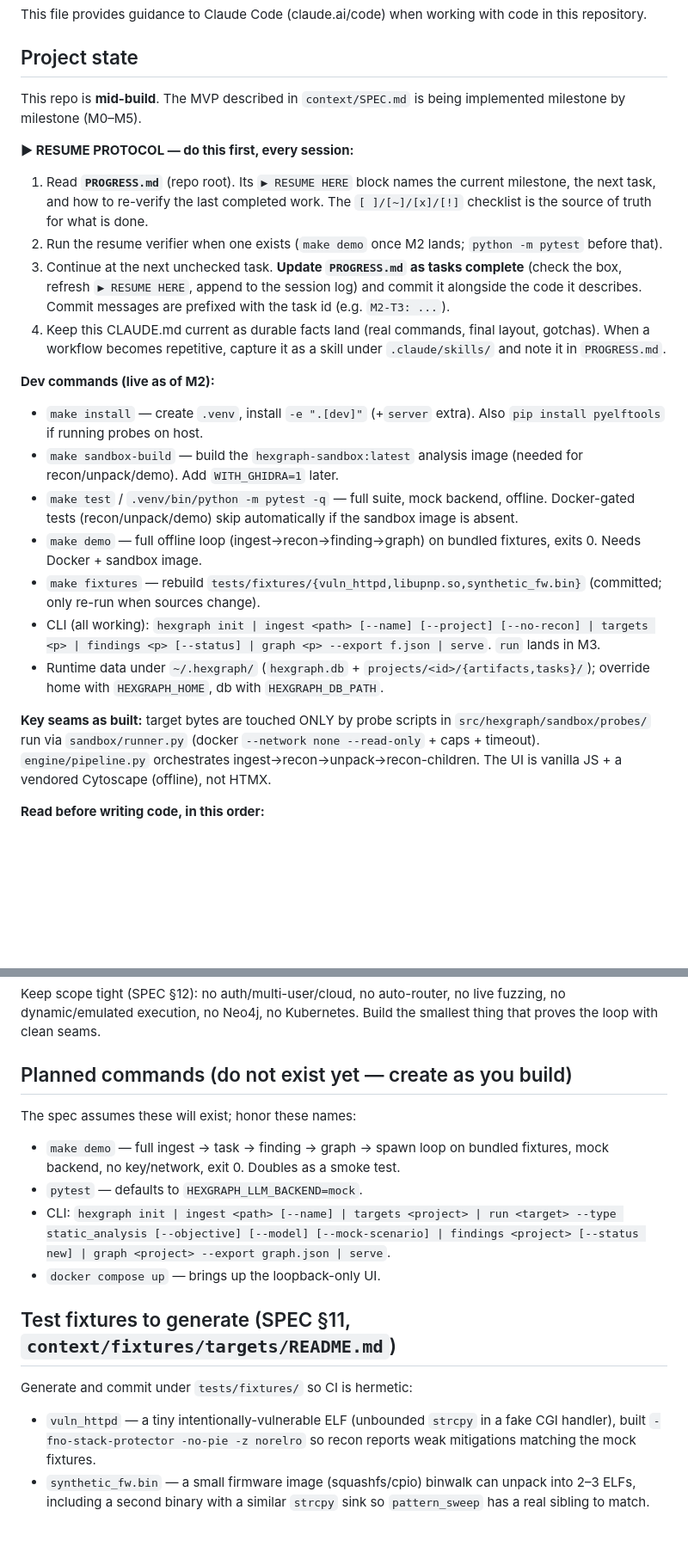
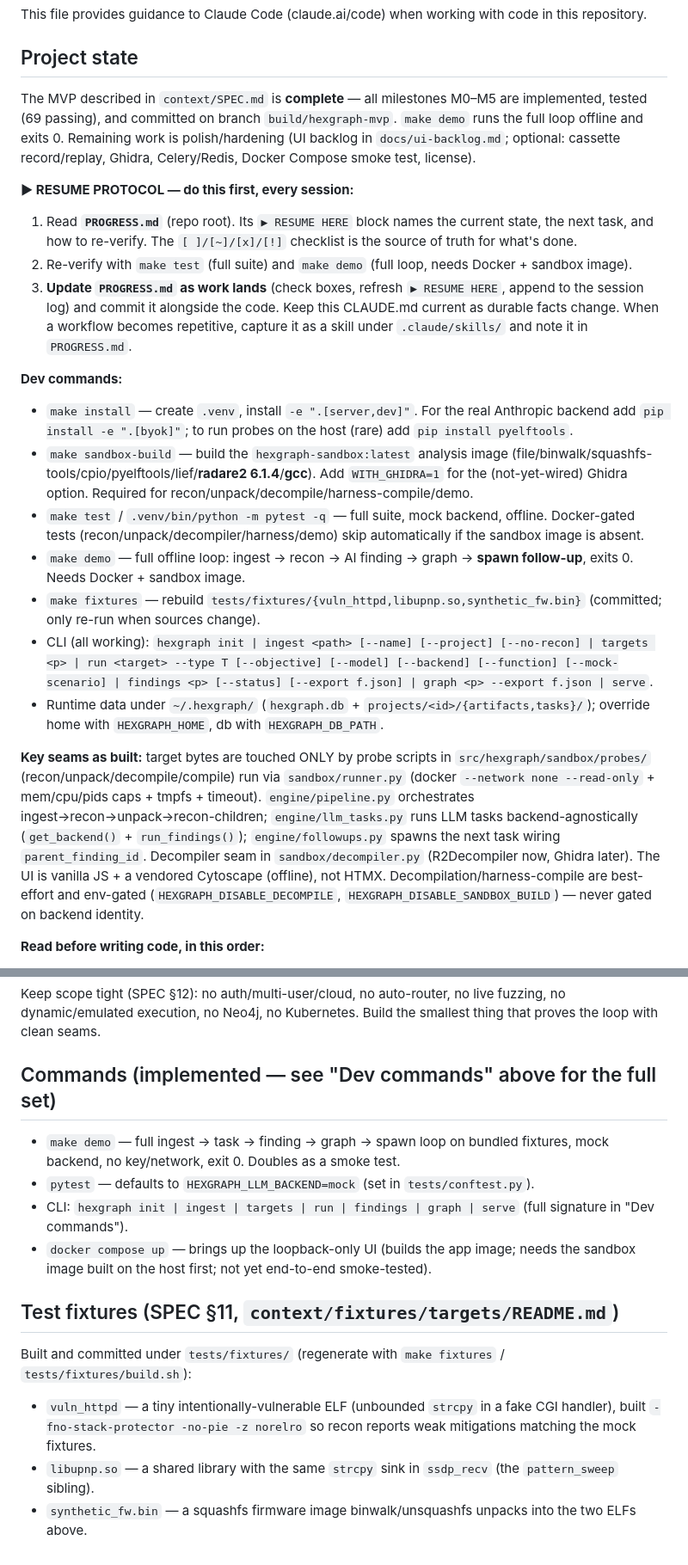
Before and after one commit to branover/hexgraph, a Markdown page: CLAUDE.md, 2 parts joined by grey strips. Shown at 86% size. Rendered like a GitHub page; blank space fills up the shorter version.

```diff
--- a/CLAUDE.md
+++ b/CLAUDE.md
@@ -4,24 +4,23 @@ This file provides guidance to Claude Code (claude.ai/code) when working with co
 
 ## Project state
 
-This repo is **mid-build**. The MVP described in `context/SPEC.md` is being implemented milestone by milestone (M0–M5).
+The MVP described in `context/SPEC.md` is **complete** — all milestones M0–M5 are implemented, tested (69 passing), and committed on branch `build/hexgraph-mvp`. `make demo` runs the full loop offline and exits 0. Remaining work is polish/hardening (UI backlog in `docs/ui-backlog.md`; optional: cassette record/replay, Ghidra, Celery/Redis, Docker Compose smoke test, license).
 
 **▶ RESUME PROTOCOL — do this first, every session:**
-1. Read **`PROGRESS.md`** (repo root). Its `▶ RESUME HERE` block names the current milestone, the next task, and how to re-verify the last completed work. The `[ ]/[~]/[x]/[!]` checklist is the source of truth for what is done.
-2. Run the resume verifier when one exists (`make demo` once M2 lands; `python -m pytest` before that).
-3. Continue at the next unchecked task. **Update `PROGRESS.md` as tasks complete** (check the box, refresh `▶ RESUME HERE`, append to the session log) and commit it alongside the code it describes. Commit messages are prefixed with the task id (e.g. `M2-T3: ...`).
-4. Keep this CLAUDE.md current as durable facts land (real commands, final layout, gotchas). When a workflow becomes repetitive, capture it as a skill under `.claude/skills/` and note it in `PROGRESS.md`.
+1. Read **`PROGRESS.md`** (repo root). Its `▶ RESUME HERE` block names the current state, the next task, and how to re-verify. The `[ ]/[~]/[x]/[!]` checklist is the source of truth for what's done.
+2. Re-verify with `make test` (full suite) and `make demo` (full loop, needs Docker + sandbox image).
+3. **Update `PROGRESS.md` as work lands** (check boxes, refresh `▶ RESUME HERE`, append to the session log) and commit it alongside the code. Keep this CLAUDE.md current as durable facts change. When a workflow becomes repetitive, capture it as a skill under `.claude/skills/` and note it in `PROGRESS.md`.
 
-**Dev commands (live as of M2):**
-- `make install` — create `.venv`, install `-e ".[dev]"` (+`server` extra). Also `pip install pyelftools` if running probes on host.
-- `make sandbox-build` — build the `hexgraph-sandbox:latest` analysis image (needed for recon/unpack/demo). Add `WITH_GHIDRA=1` later.
-- `make test` / `.venv/bin/python -m pytest -q` — full suite, mock backend, offline. Docker-gated tests (recon/unpack/demo) skip automatically if the sandbox image is absent.
-- `make demo` — full offline loop (ingest→recon→finding→graph) on bundled fixtures, exits 0. Needs Docker + sandbox image.
+**Dev commands:**
+- `make install` — create `.venv`, install `-e ".[server,dev]"`. For the real Anthropic backend add `pip install -e ".[byok]"`; to run probes on the host (rare) add `pip install pyelftools`.
+- `make sandbox-build` — build the `hexgraph-sandbox:latest` analysis image (file/binwalk/squashfs-tools/cpio/pyelftools/lief/**radare2 6.1.4**/**gcc**). Add `WITH_GHIDRA=1` for the (not-yet-wired) Ghidra option. Required for recon/unpack/decompile/harness-compile/demo.
+- `make test` / `.venv/bin/python -m pytest -q` — full suite, mock backend, offline. Docker-gated tests (recon/unpack/decompiler/harness/demo) skip automatically if the sandbox image is absent.
+- `make demo` — full offline loop: ingest → recon → AI finding → graph → **spawn follow-up**, exits 0. Needs Docker + sandbox image.
 - `make fixtures` — rebuild `tests/fixtures/{vuln_httpd,libupnp.so,synthetic_fw.bin}` (committed; only re-run when sources change).
-- CLI (all working): `hexgraph init | ingest <path> [--name] [--project] [--no-recon] | targets <p> | findings <p> [--status] | graph <p> --export f.json | serve`. `run` lands in M3.
+- CLI (all working): `hexgraph init | ingest <path> [--name] [--project] [--no-recon] | targets <p> | run <target> --type T [--objective] [--model] [--backend] [--function] [--mock-scenario] | findings <p> [--status] [--export f.json] | graph <p> --export f.json | serve`.
 - Runtime data under `~/.hexgraph/` (`hexgraph.db` + `projects/<id>/{artifacts,tasks}/`); override home with `HEXGRAPH_HOME`, db with `HEXGRAPH_DB_PATH`.
 
-**Key seams as built:** target bytes are touched ONLY by probe scripts in `src/hexgraph/sandbox/probes/` run via `sandbox/runner.py` (docker `--network none --read-only` + caps + timeout). `engine/pipeline.py` orchestrates ingest→recon→unpack→recon-children. The UI is vanilla JS + a vendored Cytoscape (offline), not HTMX.
+**Key seams as built:** target bytes are touched ONLY by probe scripts in `src/hexgraph/sandbox/probes/` (recon/unpack/decompile/compile) run via `sandbox/runner.py` (docker `--network none --read-only` + mem/cpu/pids caps + tmpfs + timeout). `engine/pipeline.py` orchestrates ingest→recon→unpack→recon-children; `engine/llm_tasks.py` runs LLM tasks backend-agnostically (`get_backend()` + `run_findings()`); `engine/followups.py` spawns the next task wiring `parent_finding_id`. Decompiler seam in `sandbox/decompiler.py` (R2Decompiler now, Ghidra later). The UI is vanilla JS + a vendored Cytoscape (offline), not HTMX. Decompilation/harness-compile are best-effort and env-gated (`HEXGRAPH_DISABLE_DECOMPILE`, `HEXGRAPH_DISABLE_SANDBOX_BUILD`) — never gated on backend identity.
 
 **Read before writing code, in this order:**
 1. `context/SPEC.md` — the source of truth (constraints, data model, task types, milestones, acceptance criteria).
@@ -91,16 +92,16 @@ It is a first-class backend, not a test stub. Three fidelity layers (build in or
 
 Keep scope tight (SPEC §12): no auth/multi-user/cloud, no auto-router, no live fuzzing, no dynamic/emulated execution, no Neo4j, no Kubernetes. Build the smallest thing that proves the loop with clean seams.
 
-## Planned commands (do not exist yet — create as you build)
+## Commands (implemented — see "Dev commands" above for the full set)
 
-The spec assumes these will exist; honor these names:
 - `make demo` — full ingest → task → finding → graph → spawn loop on bundled fixtures, mock backend, no key/network, exit 0. Doubles as a smoke test.
-- `pytest` — defaults to `HEXGRAPH_LLM_BACKEND=mock`.
-- CLI: `hexgraph init | ingest <path> [--name] | targets <project> | run <target> --type static_analysis [--objective] [--model] [--mock-scenario] | findings <project> [--status new] | graph <project> --export graph.json | serve`.
-- `docker compose up` — brings up the loopback-only UI.
+- `pytest` — defaults to `HEXGRAPH_LLM_BACKEND=mock` (set in `tests/conftest.py`).
+- CLI: `hexgraph init | ingest | targets | run | findings | graph | serve` (full signature in "Dev commands").
+- `docker compose up` — brings up the loopback-only UI (builds the app image; needs the sandbox image built on the host first; not yet end-to-end smoke-tested).
 
-## Test fixtures to generate (SPEC §11, `context/fixtures/targets/README.md`)
+## Test fixtures (SPEC §11, `context/fixtures/targets/README.md`)
 
-Generate and commit under `tests/fixtures/` so CI is hermetic:
+Built and committed under `tests/fixtures/` (regenerate with `make fixtures` / `tests/fixtures/build.sh`):
 - `vuln_httpd` — a tiny intentionally-vulnerable ELF (unbounded `strcpy` in a fake CGI handler), built `-fno-stack-protector -no-pie -z norelro` so recon reports weak mitigations matching the mock fixtures.
-- `synthetic_fw.bin` — a small firmware image (squashfs/cpio) binwalk can unpack into 2–3 ELFs, including a second binary with a similar `strcpy` sink so `pattern_sweep` has a real sibling to match.
+- `libupnp.so` — a shared library with the same `strcpy` sink in `ssdp_recv` (the `pattern_sweep` sibling).
+- `synthetic_fw.bin` — a squashfs firmware image binwalk/unsquashfs unpacks into the two ELFs above.
```
Also changed, not shown: other parts of CLAUDE.md (+2 -0 lines), PROGRESS.md (+14 -15 lines).
